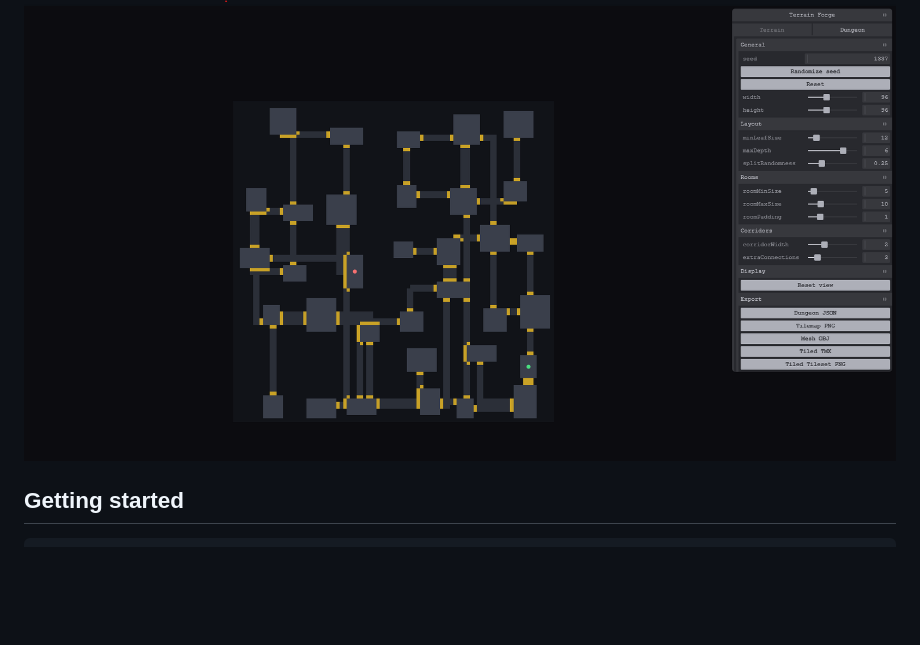
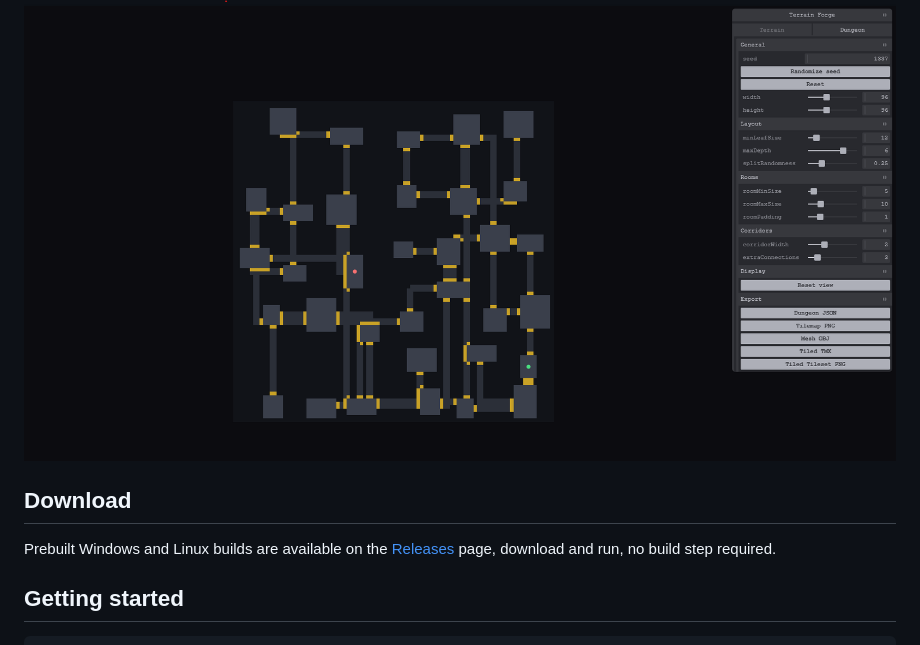
Before and after one commit to LorenzoRonconi00/terrain_forge, a Markdown page: README.md, the part around the change. Drawn GitHub-style; blank space fills up the shorter version.

```diff
--- a/README.md
+++ b/README.md
@@ -20,6 +20,10 @@ A standalone desktop tool for generating procedural terrains and dungeons for ga
 - Exports: JSON (tiles, rooms, connections), 8-bit tilemap PNG, extruded mesh OBJ, Tiled TMX + tileset
 
 ![Dungeon preview](docs/screenshot-dungeon.png)
+
+## Download
+
+Prebuilt Windows and Linux builds are available on the [Releases](https://github.com/LorenzoRonconi00/terrain-forge/releases) page, download and run, no build step required.
 
 ## Getting started
 
```
Also changed, not shown: resources/icon.png (added), 5 other files.
